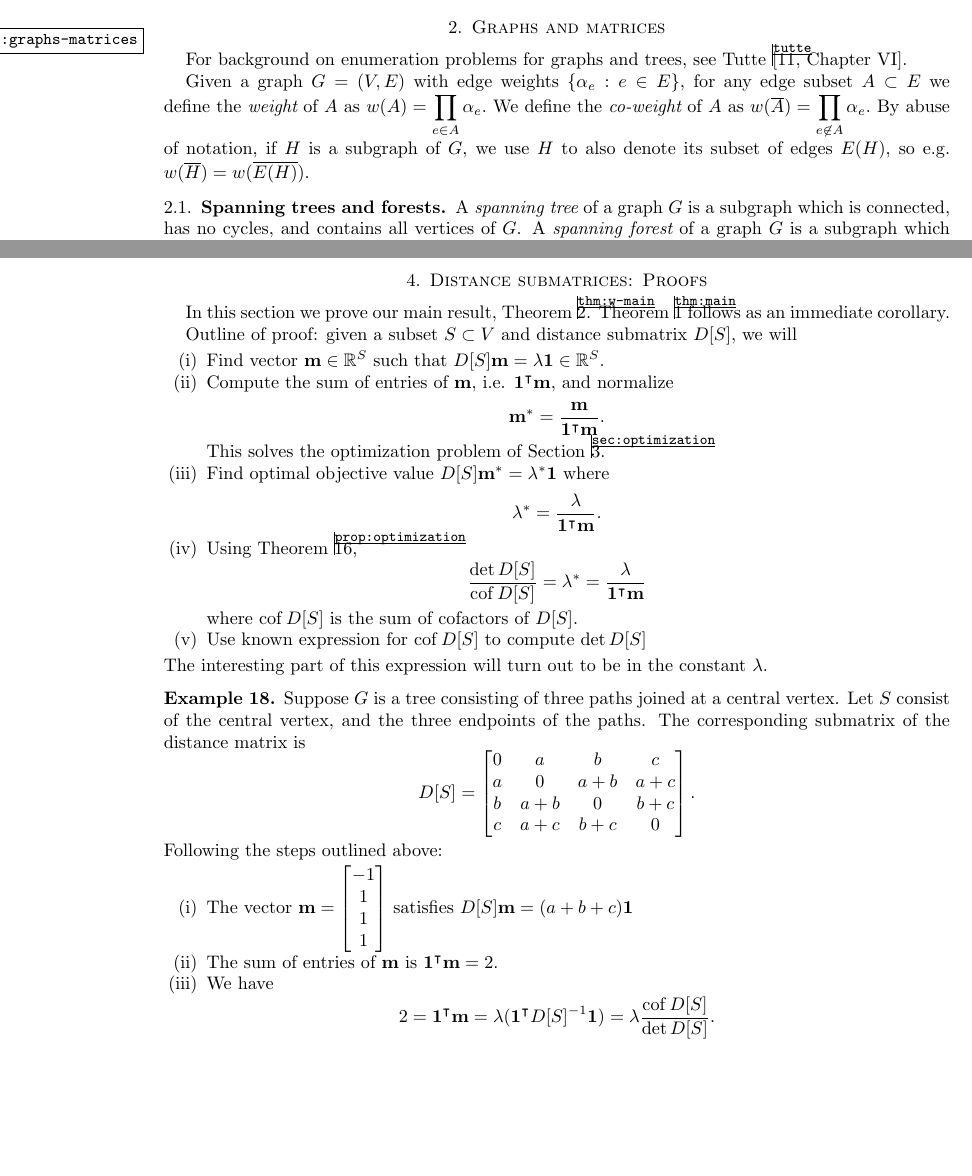
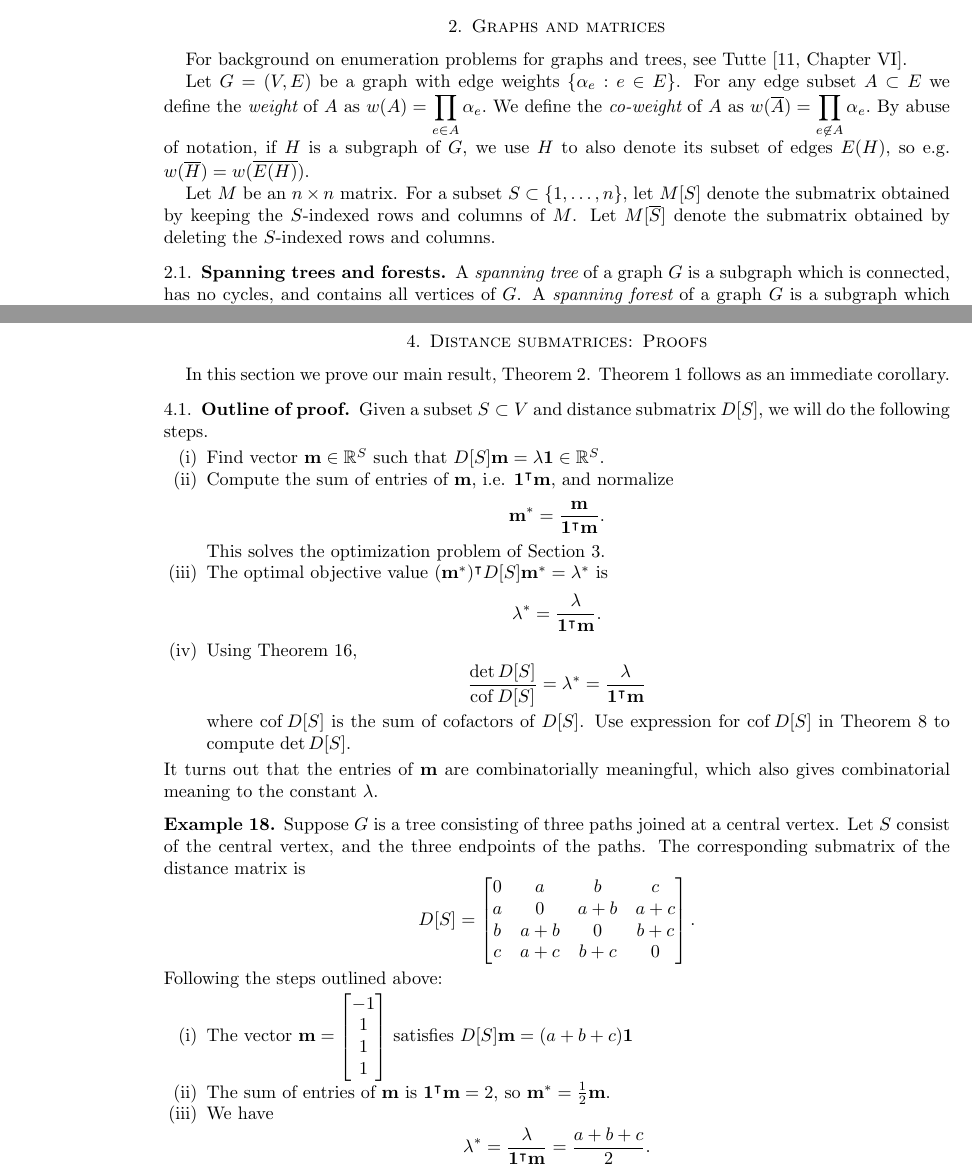
Before and after one commit to harryrichman/tree-distance, a LaTeX paper (tree-distance.tex): two parts of pages 3 and 9 of 18, joined at a grey line, cut so that both start at the same text, the shorter picture padded with empty space. Compiled offline with pdfLaTeX.

Commit message:
add background; edit wording

```diff
--- a/tree-distance.tex
+++ b/tree-distance.tex
@@ -12,7 +12,7 @@
 %\pagestyle{fancy}
 
 % COMMENT OUT FOR FINAL VERSION
-\usepackage{showkeys}
+%\usepackage{showkeys}
 
 % SHOW EQN LABELS ONLY IF REFERENCED
 \mathtoolsset{showonlyrefs}
@@ -341,7 +341,8 @@ see
 Tutte~\cite[Chapter VI]{tutte}.
 %\note{choose other reference?}
 
-Given a graph $G = (V, E)$ with edge weights $\{ \alpha_e : e \in E\}$, for any edge subset $A \subset E$ we define the {\em weight} of $A$ as
+Let $G = (V, E)$ be a graph with edge weights $\{ \alpha_e : e \in E\}$.
+For any edge subset $A \subset E$ we define the {\em weight} of $A$ as
 $\displaystyle
 	w(A) = \prod_{e \in A} \alpha_e.
 $
@@ -350,6 +351,11 @@ $\displaystyle
 	w(\overline A) = \prod_{e \not\in A} \alpha_e.
 $
 By abuse of notation, if $H$ is a subgraph of $G$, we use $H$ to also denote its subset of edges $E(H)$, so e.g. $\coweight{H} = \coweight{E(H)}$.
+
+Let $M$ be an $n \times n$ matrix.
+For a subset $S \subset \{1, \ldots, n\}$,
+let $M[S]$ denote the submatrix obtained by keeping the $S$-indexed rows and columns of $M$.
+Let $M[\overline{S}]$ denote the submatrix obtained by deleting the $S$-indexed rows and columns.
 
 \subsection{Spanning trees and forests}
 A {\em spanning tree} of a graph $G$ is a subgraph which
@@ -1646,7 +1651,8 @@ In this section we prove our main result, Theorem~\ref{thm:w-main}.
 Theorem~\ref{thm:main} follows as an immediate corollary.
 % by setting all edge weights to one.
 
-Outline of proof: given a  subset $S \subset V$ and distance submatrix $D[S]$, we will
+\subsection{Outline of proof}
+Given a  subset $S \subset V$ and distance submatrix $D[S]$, we will do the following steps.
 \begin{enumerate}[(i)]
 \item
 Find vector $\boldm \in \RR^S$ such that $D[S]\boldm = \lambda \mathbf{1} \in \RR^S$.
@@ -1659,9 +1665,9 @@ Compute the sum of entries of $\boldm$, i.e. $\mathbf{1}^\tr \boldm$, and normal
 This solves the optimization problem of Section~\ref{sec:optimization}.
 
 \item
-Find optimal objective value
-$D[S] \boldm^* = \lambda^* \bone$
-where
+The optimal objective value
+$(\boldm^*)^\tr D[S] \boldm^* = \lambda^* $
+is
 \[
 	\lambda^* = \frac{\lambda}{\bone^\tr \boldm}.
 \]
@@ -1675,13 +1681,14 @@ Using Theorem~\ref{prop:optimization},
 = \frac{\lambda}{\mathbf{1}^\tr \boldm }
 \]
 where $\cof D[S]$ is the sum of cofactors of $D[S]$.
-
-\item
-Use known expression for $\cof D[S]$ to compute
-$\det D[S]$
+% \item
+Use expression for $\cof D[S]$ in Theorem~\ref{thm:distance-sub-cof} to compute $\det D[S]$.
 % $ = \lambda (\cof D[S]) \left( \mathbf{1}^\tr \boldm \right)^{-1}.$
 \end{enumerate}
-The interesting part  of this expression will turn out to be in the constant $\lambda$.
+It turns out that the entries of $\boldm$ are combinatorially meaningful,
+which also gives combinatorial meaning to
+%The interesting part  of this expression will turn out to be in
+the constant $\lambda$.
 
 \begin{eg}
 Suppose $G$ is a tree consisting of three paths joined at a central vertex.
@@ -1704,11 +1711,14 @@ D[S] \boldm = (a+b+c) \mathbf{1}
 $
 
 \item
-The sum of entries of $\boldm$ is $\mathbf{1}^\tr \boldm = 2$.
+The sum of entries of $\boldm$ is $\mathbf{1}^\tr \boldm = 2$,
+so $\boldm^* = \frac12 \boldm$.
 
 \item
 We have
-$$2 = \mathbf{1}^\tr \boldm = \lambda (\mathbf{1}^\tr D[S]^{-1} \mathbf{1}) = \displaystyle \lambda \frac{\cof D[S]}{\det D[S]}.$$
+\[
+\lambda^* = \frac{\lambda}{\bone^\tr\boldm} = \frac{a + b + c}{2} .
+\]
 
 \item
 The cofactor sum
@@ -1716,3 +1726,6 @@ $\cof D[S]$ is $-8 abc$,
 so the determinant is
 \begin{align*}
 \det D[S]
+= \lambda^* \cof A
+= \frac{a + b + c}{2} (-8 abc)
+= -4(a + b + c) abc.
```
Also changed, not shown: tree-distance.tex (138 more changed lines).
